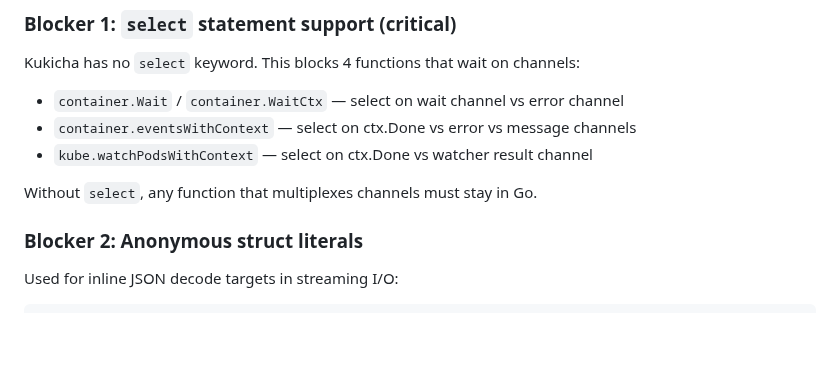
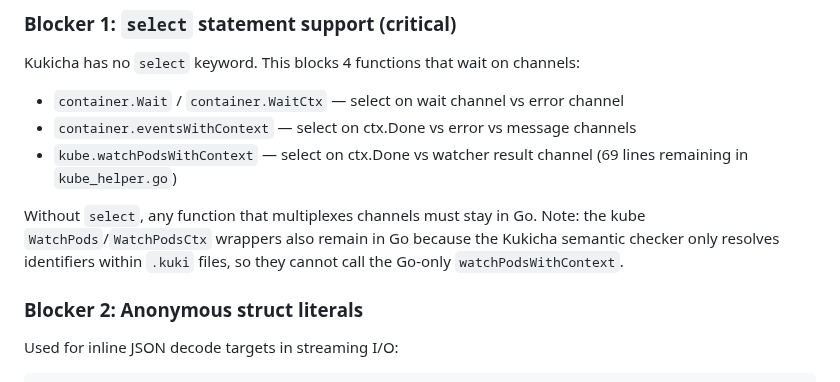
Before and after one commit to duber000/kukicha, a Markdown page: docs/LIMITATIONS.md, the part around one of its changes. GitHub-like rendering; blank space fills up the shorter version.

```diff
--- a/docs/LIMITATIONS.md
+++ b/docs/LIMITATIONS.md
@@ -139,9 +139,12 @@ Kukicha has no `select` keyword. This blocks 4 functions that wait on channels:
 
 - `container.Wait` / `container.WaitCtx` — select on wait channel vs error channel
 - `container.eventsWithContext` — select on ctx.Done vs error vs message channels
-- `kube.watchPodsWithContext` — select on ctx.Done vs watcher result channel
+- `kube.watchPodsWithContext` — select on ctx.Done vs watcher result channel (69 lines remaining in `kube_helper.go`)
 
 Without `select`, any function that multiplexes channels must stay in Go.
+Note: the kube `WatchPods`/`WatchPodsCtx` wrappers also remain in Go because the
+Kukicha semantic checker only resolves identifiers within `.kuki` files, so they
+cannot call the Go-only `watchPodsWithContext`.
 
 ### Blocker 2: Anonymous struct literals
 
```
Also changed, not shown: other parts of docs/LIMITATIONS.md (+36 -21 lines).
